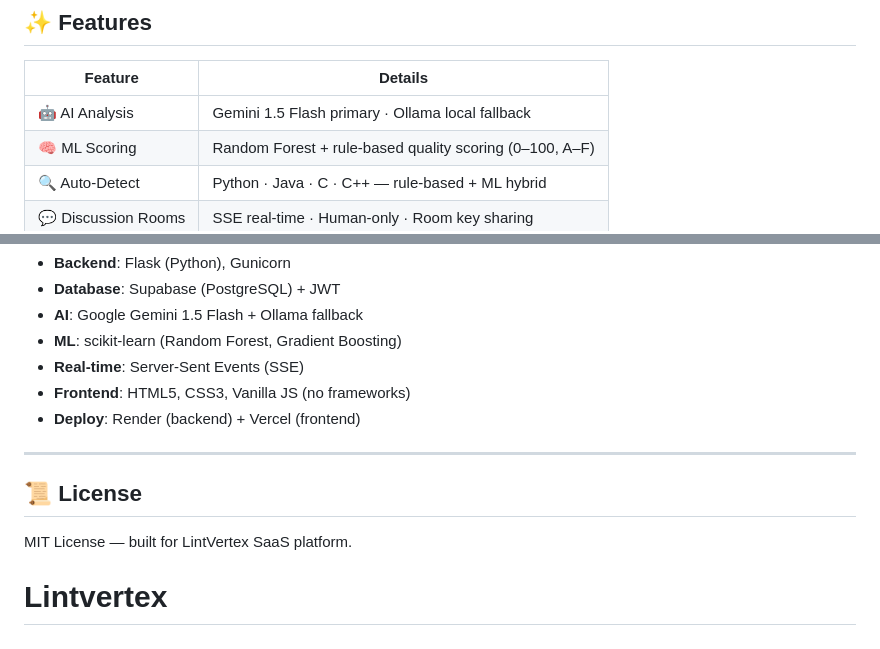
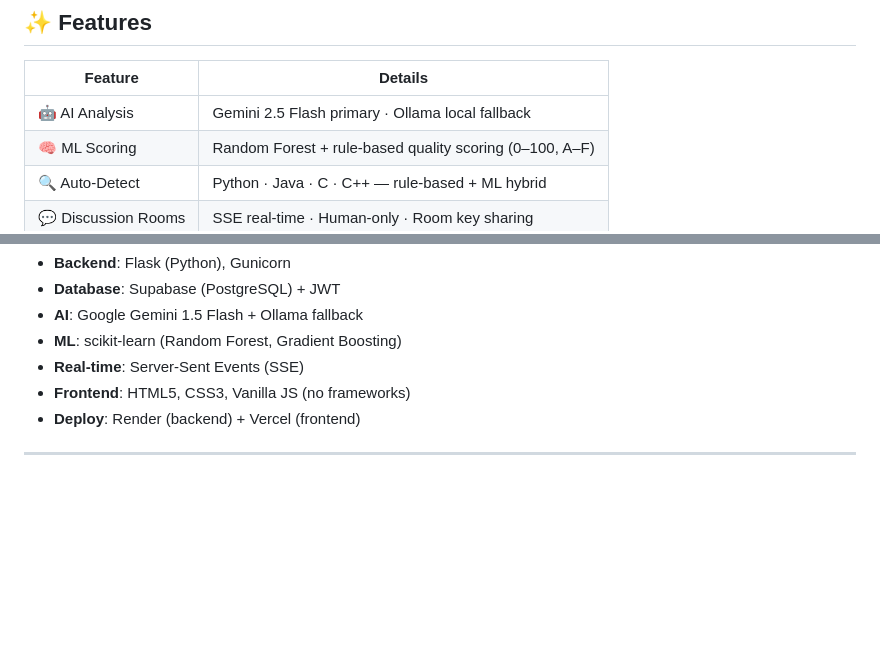
Before and after one commit to Rg0rajesh/AI-Powered-Code-Review-Assistant, a Markdown page: README.md, 2 parts joined by grey strips. GitHub-like rendering; blank space fills up the shorter version.

Commit message:
gemini model edit

```diff
--- a/README.md
+++ b/README.md
@@ -8,7 +8,7 @@ Premium code review platform powered by **Gemini AI**, **ML models**, and **real
 
 | Feature | Details |
 |---|---|
-| 🤖 AI Analysis | Gemini 1.5 Flash primary · Ollama local fallback |
+| 🤖 AI Analysis | Gemini 2.5 Flash primary · Ollama local fallback |
 | 🧠 ML Scoring | Random Forest + rule-based quality scoring (0–100, A–F) |
 | 🔍 Auto-Detect | Python · Java · C · C++ — rule-based + ML hybrid |
 | 💬 Discussion Rooms | SSE real-time · Human-only · Room key sharing |
@@ -169,8 +169,3 @@ lintvertex/
 - **Deploy**: Render (backend) + Vercel (frontend)
 
 ---
-
-## 📜 License
-
-MIT License — built for LintVertex SaaS platform.
-# Lintvertex
```
